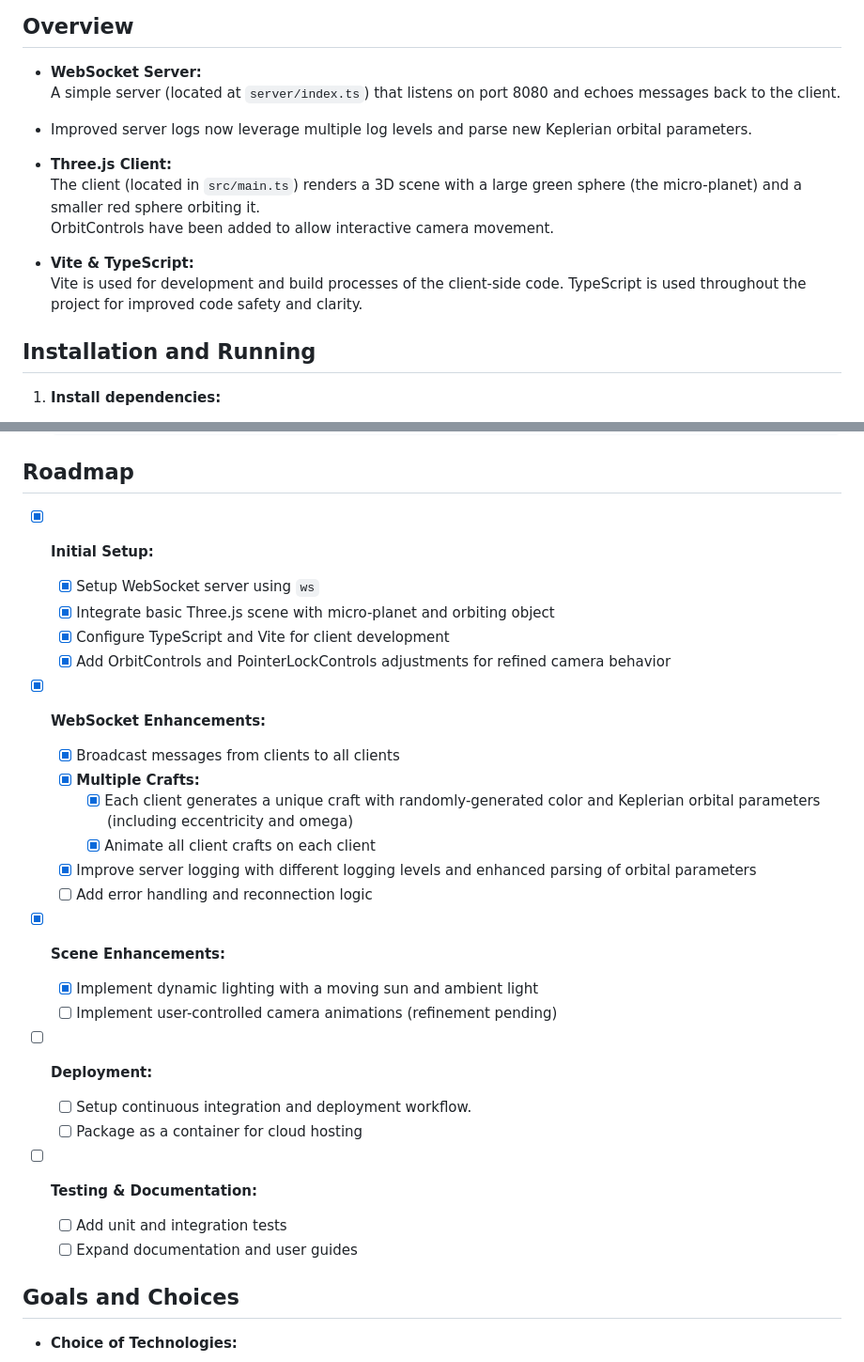
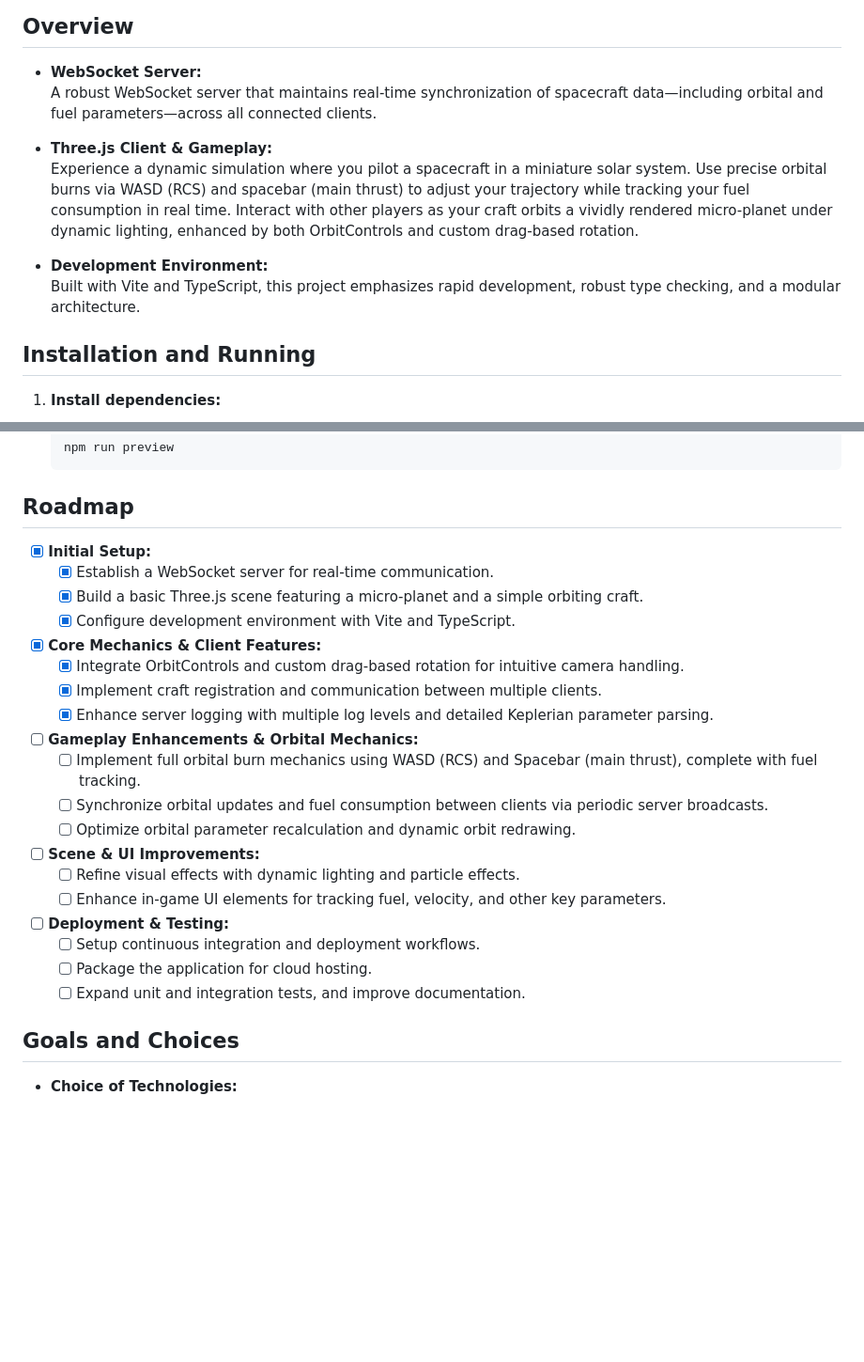
Before and after one commit to gianlucatruda/miniplanet, a Markdown page: README.md, 2 parts joined by grey strips. Shown at 94% size. Rendered like a GitHub page; blank space fills up the shorter version.

Commit message:
aider: docs: Update README with enhanced Overview and Roadmap sections

```diff
--- a/README.md
+++ b/README.md
@@ -5,15 +5,13 @@ This project is a simple WebSocket server and Three.js client demonstration. The
 ## Overview
 
 - **WebSocket Server:**
-  A simple server (located at `server/index.ts`) that listens on port 8080 and echoes messages back to the client.
-- Improved server logs now leverage multiple log levels and parse new Keplerian orbital parameters.
+  A robust WebSocket server that maintains real-time synchronization of spacecraft data—including orbital and fuel parameters—across all connected clients.
 
-- **Three.js Client:**
-  The client (located in `src/main.ts`) renders a 3D scene with a large green sphere (the micro-planet) and a smaller red sphere orbiting it.
-  OrbitControls have been added to allow interactive camera movement.
+- **Three.js Client & Gameplay:**
+  Experience a dynamic simulation where you pilot a spacecraft in a miniature solar system. Use precise orbital burns via WASD (RCS) and spacebar (main thrust) to adjust your trajectory while tracking your fuel consumption in real time. Interact with other players as your craft orbits a vividly rendered micro-planet under dynamic lighting, enhanced by both OrbitControls and custom drag-based rotation.
 
-- **Vite & TypeScript:**
-  Vite is used for development and build processes of the client-side code. TypeScript is used throughout the project for improved code safety and clarity.
+- **Development Environment:**
+  Built with Vite and TypeScript, this project emphasizes rapid development, robust type checking, and a modular architecture.
 
 ## Installation and Running
 
@@ -49,34 +47,28 @@ This project is a simple WebSocket server and Three.js client demonstration. The
 ## Roadmap
 
 - [x] **Initial Setup:**
+  - [x] Establish a WebSocket server for real-time communication.
+  - [x] Build a basic Three.js scene featuring a micro-planet and a simple orbiting craft.
+  - [x] Configure development environment with Vite and TypeScript.
 
-  - [x] Setup WebSocket server using `ws`
-  - [x] Integrate basic Three.js scene with micro-planet and orbiting object
-  - [x] Configure TypeScript and Vite for client development
-  - [x] Add OrbitControls and PointerLockControls adjustments for refined camera behavior
+- [x] **Core Mechanics & Client Features:**
+  - [x] Integrate OrbitControls and custom drag-based rotation for intuitive camera handling.
+  - [x] Implement craft registration and communication between multiple clients.
+  - [x] Enhance server logging with multiple log levels and detailed Keplerian parameter parsing.
 
-- [x] **WebSocket Enhancements:**
+- [ ] **Gameplay Enhancements & Orbital Mechanics:**
+  - [ ] Implement full orbital burn mechanics using WASD (RCS) and Spacebar (main thrust), complete with fuel tracking.
+  - [ ] Synchronize orbital updates and fuel consumption between clients via periodic server broadcasts.
+  - [ ] Optimize orbital parameter recalculation and dynamic orbit redrawing.
 
-  - [x] Broadcast messages from clients to all clients
-  - [x] **Multiple Crafts:**
-    - [x] Each client generates a unique craft with randomly-generated color and Keplerian orbital parameters (including eccentricity and omega)
-    - [x] Animate all client crafts on each client
-  - [x] Improve server logging with different logging levels and enhanced parsing of orbital parameters
-  - [ ] Add error handling and reconnection logic
+- [ ] **Scene & UI Improvements:**
+  - [ ] Refine visual effects with dynamic lighting and particle effects.
+  - [ ] Enhance in-game UI elements for tracking fuel, velocity, and other key parameters.
 
-- [x] **Scene Enhancements:**
-
-  - [x] Implement dynamic lighting with a moving sun and ambient light
-  - [ ] Implement user-controlled camera animations (refinement pending)
-
-- [ ] **Deployment:**
-
-  - [ ] Setup continuous integration and deployment workflow.
-  - [ ] Package as a container for cloud hosting
-
-- [ ] **Testing & Documentation:**
-  - [ ] Add unit and integration tests
-  - [ ] Expand documentation and user guides
+- [ ] **Deployment & Testing:**
+  - [ ] Setup continuous integration and deployment workflows.
+  - [ ] Package the application for cloud hosting.
+  - [ ] Expand unit and integration tests, and improve documentation.
 
 ## Goals and Choices
 
```
